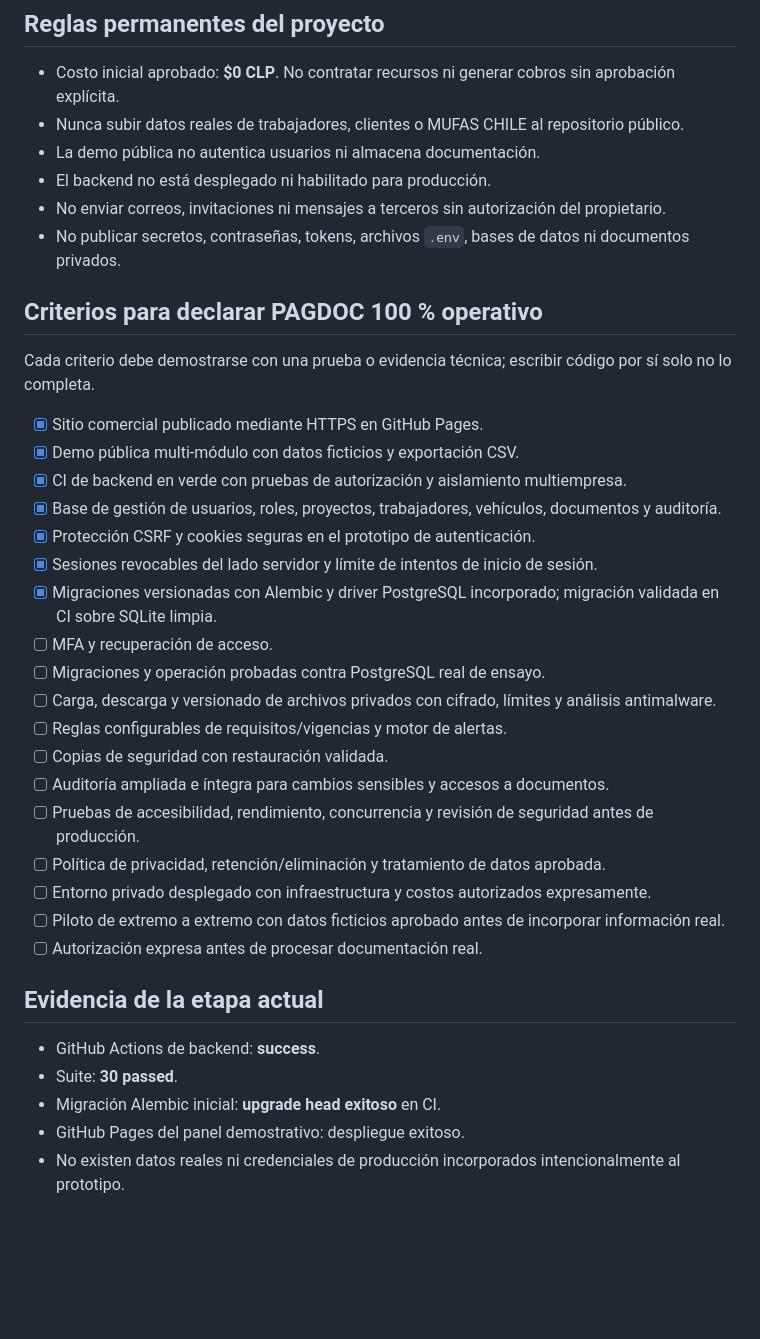
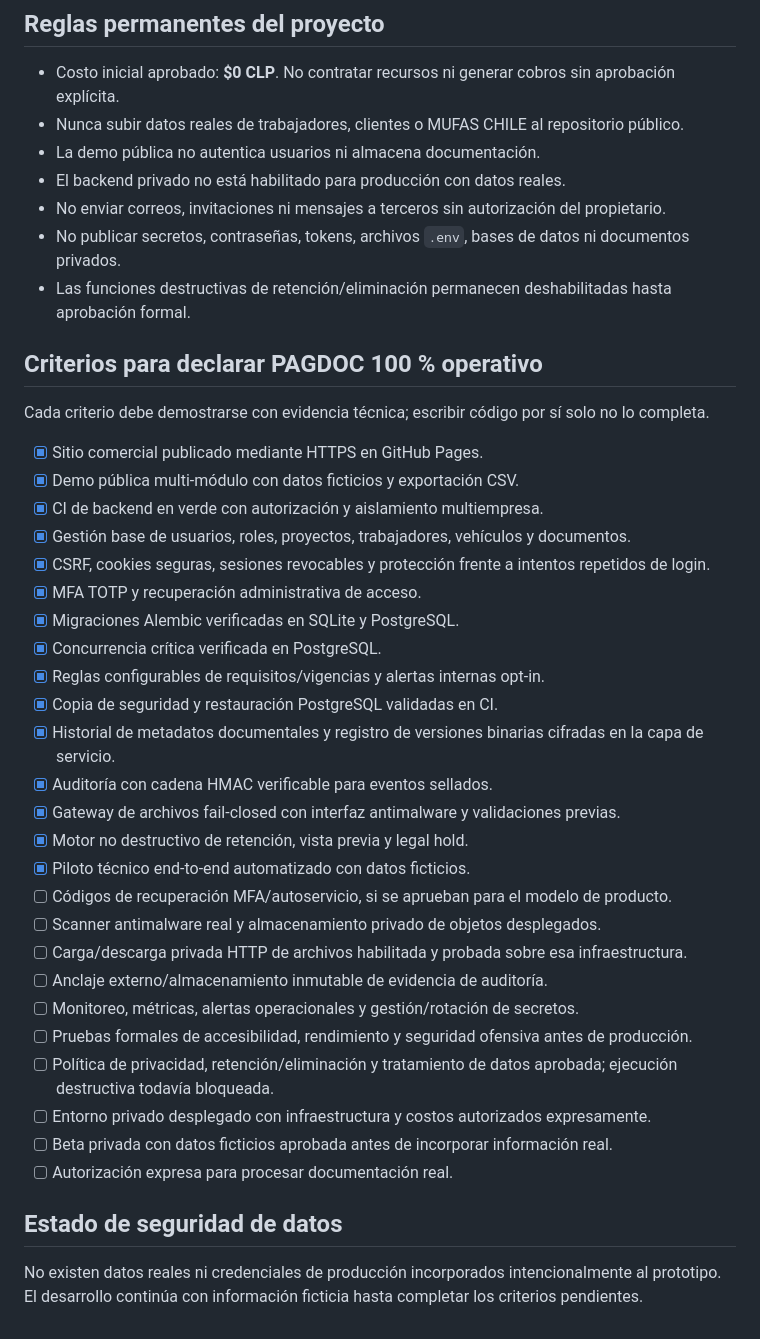
Before and after one commit to PAGDOC-CL/pagdoc-cl.github.io, a Markdown page: ROADMAP.md, the part around one of its changes. Rendered like a GitHub page; blank space fills up the shorter version.

```diff
--- a/ROADMAP.md
+++ b/ROADMAP.md
@@ -36,36 +45,39 @@ Actualización: 13 de octubre de 2026.
 - Costo inicial aprobado: **$0 CLP**. No contratar recursos ni generar cobros sin aprobación explícita.
 - Nunca subir datos reales de trabajadores, clientes o MUFAS CHILE al repositorio público.
 - La demo pública no autentica usuarios ni almacena documentación.
-- El backend no está desplegado ni habilitado para producción.
+- El backend privado no está habilitado para producción con datos reales.
 - No enviar correos, invitaciones ni mensajes a terceros sin autorización del propietario.
 - No publicar secretos, contraseñas, tokens, archivos `.env`, bases de datos ni documentos privados.
+- Las funciones destructivas de retención/eliminación permanecen deshabilitadas hasta aprobación formal.
 
 ## Criterios para declarar PAGDOC 100 % operativo
-
-Cada criterio debe demostrarse con una prueba o evidencia técnica; escribir código por sí solo no lo completa.
+Cada criterio debe demostrarse con evidencia técnica; escribir código por sí solo no lo completa.
 
 - [x] Sitio comercial publicado mediante HTTPS en GitHub Pages.
 - [x] Demo pública multi-módulo con datos ficticios y exportación CSV.
-- [x] CI de backend en verde con pruebas de autorización y aislamiento multiempresa.
-- [x] Base de gestión de usuarios, roles, proyectos, trabajadores, vehículos, documentos y auditoría.
-- [x] Protección CSRF y cookies seguras en el prototipo de autenticación.
-- [x] Sesiones revocables del lado servidor y límite de intentos de inicio de sesión.
-- [x] Migraciones versionadas con Alembic y driver PostgreSQL incorporado; migración validada en CI sobre SQLite limpia.
-- [ ] MFA y recuperación de acceso.
-- [ ] Migraciones y operación probadas contra PostgreSQL real de ensayo.
-- [ ] Carga, descarga y versionado de archivos privados con cifrado, límites y análisis antimalware.
-- [ ] Reglas configurables de requisitos/vigencias y motor de alertas.
-- [ ] Copias de seguridad con restauración validada.
-- [ ] Auditoría ampliada e íntegra para cambios sensibles y accesos a documentos.
-- [ ] Pruebas de accesibilidad, rendimiento, concurrencia y revisión de seguridad antes de producción.
-- [ ] Política de privacidad, retención/eliminación y tratamiento de datos aprobada.
+- [x] CI de backend en verde con autorización y aislamiento multiempresa.
+- [x] Gestión base de usuarios, roles, proyectos, trabajadores, vehículos y documentos.
+- [x] CSRF, cookies seguras, sesiones revocables y protección frente a intentos repetidos de login.
+- [x] MFA TOTP y recuperación administrativa de acceso.
+- [x] Migraciones Alembic verificadas en SQLite y PostgreSQL.
+- [x] Concurrencia crítica verificada en PostgreSQL.
+- [x] Reglas configurables de requisitos/vigencias y alertas internas opt-in.
+- [x] Copia de seguridad y restauración PostgreSQL validadas en CI.
+- [x] Historial de metadatos documentales y registro de versiones binarias cifradas en la capa de servicio.
+- [x] Auditoría con cadena HMAC verificable para eventos sellados.
+- [x] Gateway de archivos fail-closed con interfaz antimalware y validaciones previas.
+- [x] Motor no destructivo de retención, vista previa y legal hold.
+- [x] Piloto técnico end-to-end automatizado con datos ficticios.
+- [ ] Códigos de recuperación MFA/autoservicio, si se aprueban para el modelo de producto.
+- [ ] Scanner antimalware real y almacenamiento privado de objetos desplegados.
+- [ ] Carga/descarga privada HTTP de archivos habilitada y probada sobre esa infraestructura.
+- [ ] Anclaje externo/almacenamiento inmutable de evidencia de auditoría.
+- [ ] Monitoreo, métricas, alertas operacionales y gestión/rotación de secretos.
+- [ ] Pruebas formales de accesibilidad, rendimiento y seguridad ofensiva antes de producción.
+- [ ] Política de privacidad, retención/eliminación y tratamiento de datos aprobada; ejecución destructiva todavía bloqueada.
 - [ ] Entorno privado desplegado con infraestructura y costos autorizados expresamente.
-- [ ] Piloto de extremo a extremo con datos ficticios aprobado antes de incorporar información real.
-- [ ] Autorización expresa antes de procesar documentación real.
+- [ ] Beta privada con datos ficticios aprobada antes de incorporar información real.
+- [ ] Autorización expresa para procesar documentación real.
 
-## Evidencia de la etapa actual
-- GitHub Actions de backend: **success**.
-- Suite: **30 passed**.
-- Migración Alembic inicial: **upgrade head exitoso** en CI.
-- GitHub Pages del panel demostrativo: despliegue exitoso.
-- No existen datos reales ni credenciales de producción incorporados intencionalmente al prototipo.
+## Estado de seguridad de datos
+No existen datos reales ni credenciales de producción incorporados intencionalmente al prototipo. El desarrollo continúa con información ficticia hasta completar los criterios pendientes.
```
Also changed, not shown: other parts of ROADMAP.md (+36 -27 lines).
